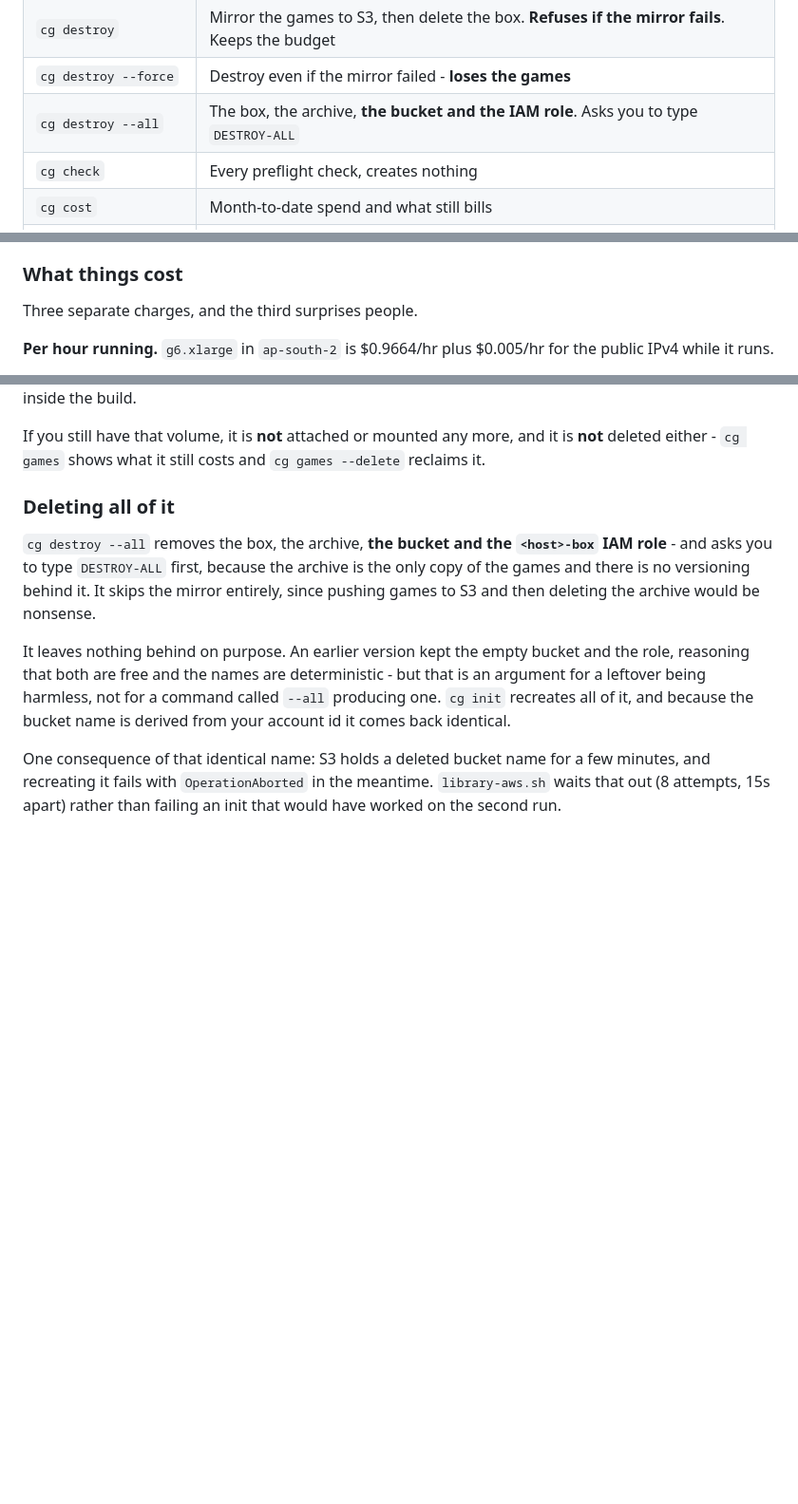
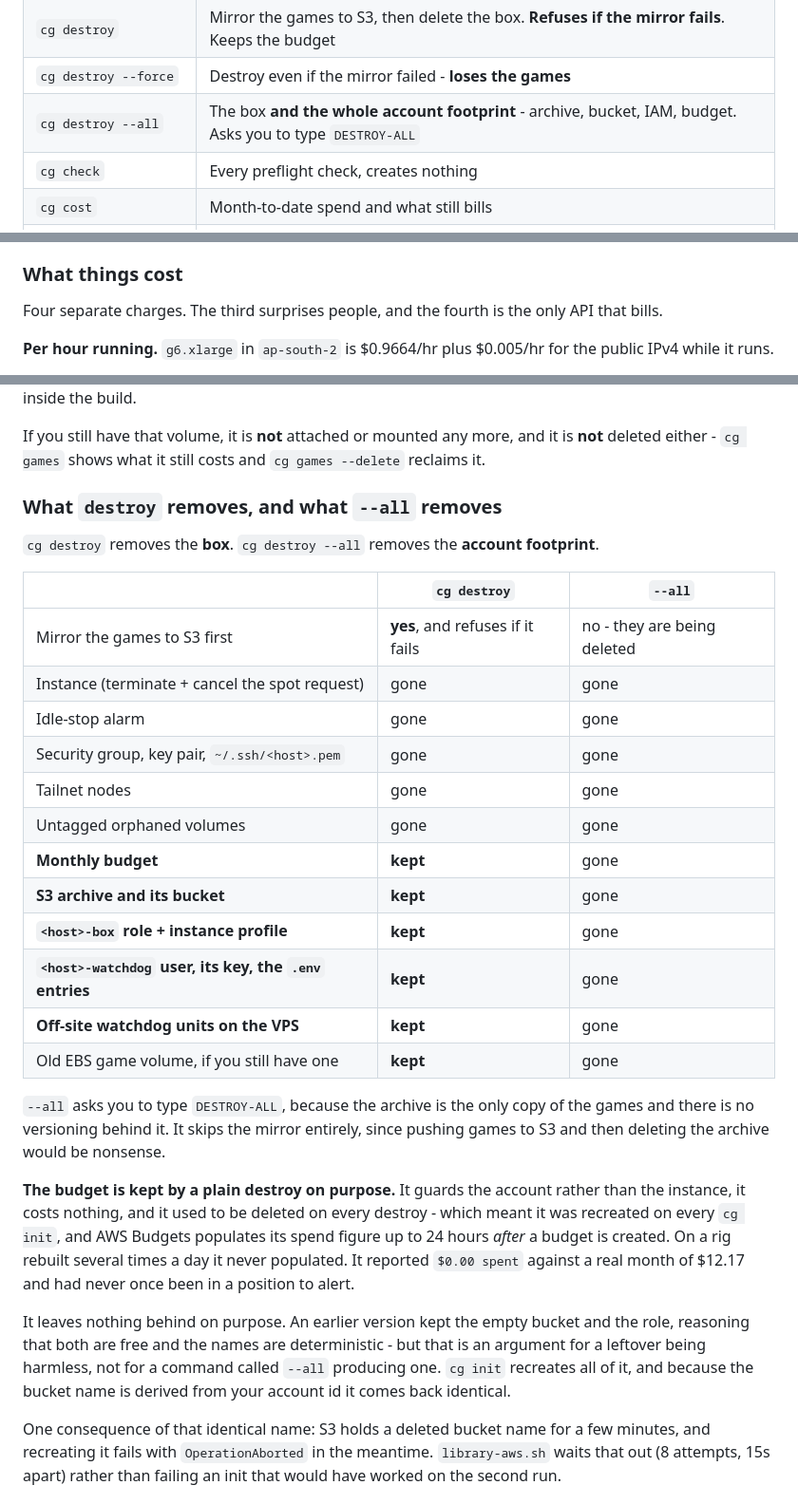
Before and after one commit to jebin2/aws_cloud_gaming, a Markdown page: README.md, 3 parts joined by grey strips. Shown at 95% size. Rendered like a GitHub page; blank space fills up the shorter version.

```diff
--- a/README.md
+++ b/README.md
@@ -143,7 +143,7 @@ reimplementing them.
 | `cg clean` | Free space: apt caches, logs, `/scratch/tmp`. Games are not touched |
 | `cg destroy` | Mirror the games to S3, then delete the box. **Refuses if the mirror fails**. Keeps the budget |
 | `cg destroy --force` | Destroy even if the mirror failed - **loses the games** |
-| `cg destroy --all` | The box, the archive, **the bucket and the IAM role**. Asks you to type `DESTROY-ALL` |
+| `cg destroy --all` | The box **and the whole account footprint** - archive, bucket, IAM, budget. Asks you to type `DESTROY-ALL` |
 | `cg check` | Every preflight check, creates nothing |
 | `cg cost` | Month-to-date spend and what still bills |
 | `cg log [what] [--watch]` | `build` \| `steam` \| `watchdog` \| `disk` \| `sunshine` |
@@ -324,7 +324,7 @@ emails its subscribers directly and works the moment it is created.
 
 ### What things cost
 
-Three separate charges, and the third surprises people.
+Four separate charges. The third surprises people, and the fourth is the only API that bills.
 
 **Per hour running.** `g6.xlarge` in `ap-south-2` is $0.9664/hr plus $0.005/hr for the public
 IPv4 while it runs.
@@ -512,12 +534,34 @@ worth the work to hide it inside the build.
 If you still have that volume, it is **not** attached or mounted any more, and it is **not**
 deleted either - `cg games` shows what it still costs and `cg games --delete` reclaims it.
 
-### Deleting all of it
+### What `destroy` removes, and what `--all` removes
 
-`cg destroy --all` removes the box, the archive, **the bucket and the `<host>-box` IAM role** -
-and asks you to type `DESTROY-ALL` first, because the archive is the only copy of the games and
+`cg destroy` removes the **box**. `cg destroy --all` removes the **account footprint**.
+
+| | `cg destroy` | `--all` |
+|---|---|---|
+| Mirror the games to S3 first | **yes**, and refuses if it fails | no - they are being deleted |
+| Instance (terminate + cancel the spot request) | gone | gone |
+| Idle-stop alarm | gone | gone |
+| Security group, key pair, `~/.ssh/<host>.pem` | gone | gone |
+| Tailnet nodes | gone | gone |
+| Untagged orphaned volumes | gone | gone |
+| **Monthly budget** | **kept** | gone |
+| **S3 archive and its bucket** | **kept** | gone |
+| **`<host>-box` role + instance profile** | **kept** | gone |
+| **`<host>-watchdog` user, its key, the `.env` entries** | **kept** | gone |
+| **Off-site watchdog units on the VPS** | **kept** | gone |
+| Old EBS game volume, if you still have one | **kept** | gone |
+
+`--all` asks you to type `DESTROY-ALL`, because the archive is the only copy of the games and
 there is no versioning behind it. It skips the mirror entirely, since pushing games to S3 and
 then deleting the archive would be nonsense.
+
+**The budget is kept by a plain destroy on purpose.** It guards the account rather than the
+instance, it costs nothing, and it used to be deleted on every destroy - which meant it was
+recreated on every `cg init`, and AWS Budgets populates its spend figure up to 24 hours *after*
+a budget is created. On a rig rebuilt several times a day it never populated. It reported
+`$0.00 spent` against a real month of $12.17 and had never once been in a position to alert.
 
 It leaves nothing behind on purpose. An earlier version kept the empty bucket and the role,
 reasoning that both are free and the names are deterministic - but that is an argument for a
```
Also changed, not shown: other parts of README.md (+23 -1 lines).
